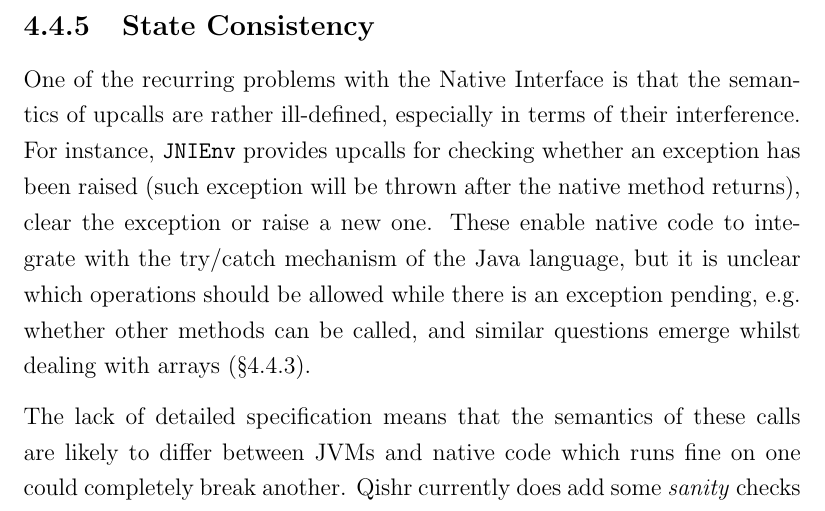
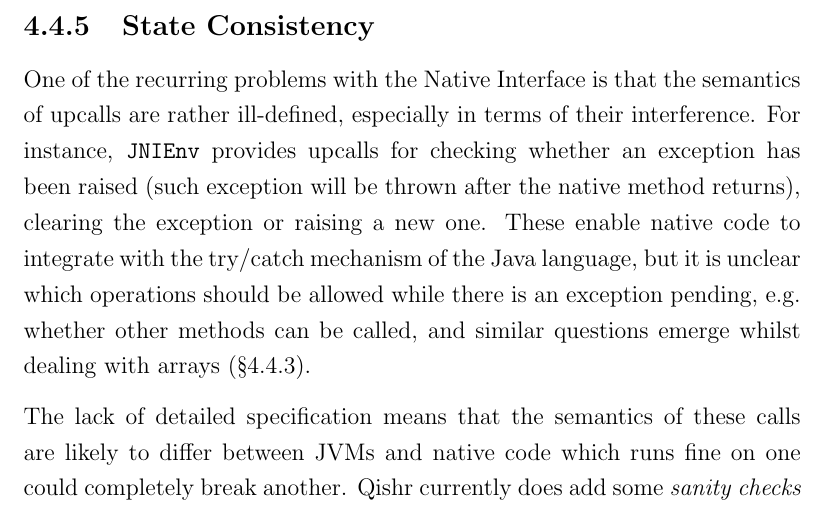
Before and after one commit to davidbrazdil/cherivm-diss, a LaTeX thesis (acs-dissertation.tex): part of page 44 of 50, cut so that both start at the same text. Compiled offline with pdfLaTeX.

Commit message:
Implementation: state consistency (improved)

```diff
--- a/acs-dissertation.tex
+++ b/acs-dissertation.tex
@@ -515,9 +515,9 @@ translate, verify, type confusion
 
 \subsection{State Consistency}
 
-One of the recurring problems with the Native Interface is that the semantics of upcalls are rather ill-defined, especially in terms of their interference. For instance, \texttt{JNIEnv} provides upcalls for checking whether an exception has been raised (such exception will be thrown after the native method returns), clear the exception or raise a new one. These enable native code to integrate with the try/catch mechanism of the Java language, but it is unclear which operations should be allowed while there is an exception pending, e.g.\ whether other methods can be called, and similar questions emerge whilst dealing with arrays (\S\ref{ArraysCriticalSection}).
+One of the recurring problems with the Native Interface is that the semantics of upcalls are rather ill-defined, especially in terms of their interference. For instance, \texttt{JNIEnv} provides upcalls for checking whether an exception has been raised (such exception will be thrown after the native method returns), clearing the exception or raising a new one. These enable native code to integrate with the try/catch mechanism of the Java language, but it is unclear which operations should be allowed while there is an exception pending, e.g.\ whether other methods can be called, and similar questions emerge whilst dealing with arrays (\S\ref{ArraysCriticalSection}).
 
-The lack of detailed specification means that the semantics of these calls are likely to differ between JVMs and native code which runs fine on one could completely break another. Qishr currently does add some \emph{sanity} checks into the trampoline, but a more thorough investigation would be required to guarantee that a sequence of upcalls cannot leave the state of the VM inconsistent.
+The lack of detailed specification means that the semantics of these calls are likely to differ between JVMs and native code which runs fine on one could completely break another. Qishr currently does add some \emph{sanity checks} into the trampoline, but a more thorough investigation would be required to guarantee that a sequence of upcalls cannot leave the state of the VM inconsistent.
 
 \section{System Calls}
 
```
